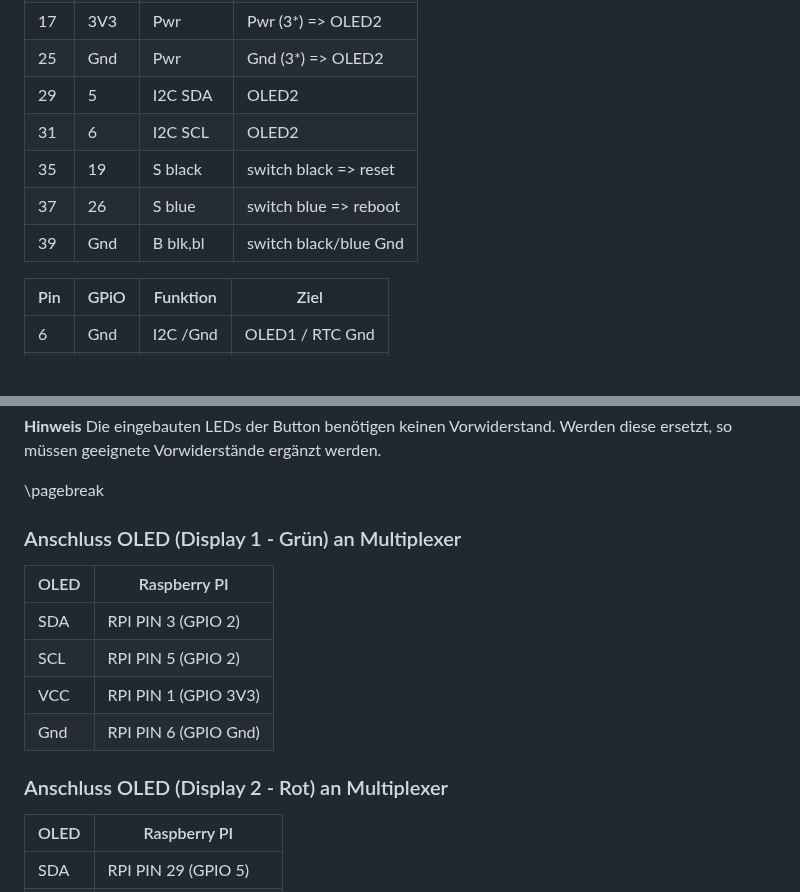
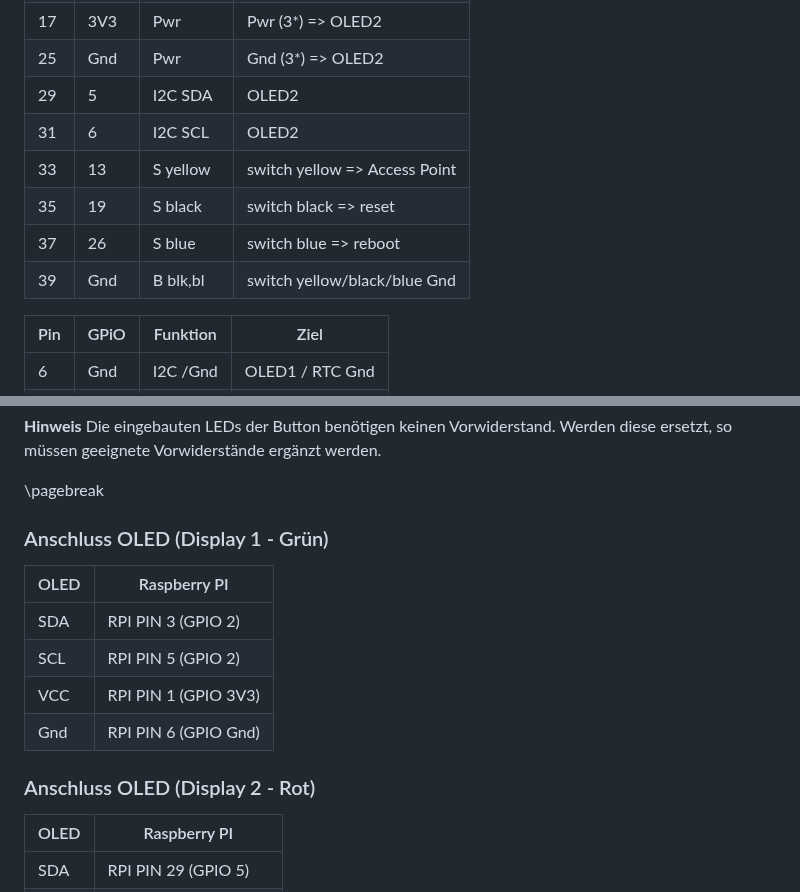
Before and after one commit to scrabscrap/scrabble-scraper-v2, a Markdown page: docs/manual-hardware-de.md, 2 parts joined by grey strips. Rendered like a GitHub page; blank space fills up the shorter version.

Commit message:
docs: remove mux documentation

```diff
--- a/docs/manual-hardware-de.md
+++ b/docs/manual-hardware-de.md
@@ -32,9 +32,10 @@ Pin | GPiO | Funktion | Ziel
 25  | Gnd  | Pwr      | Gnd (3*) => OLED2
 29  | 5    | I2C SDA  | OLED2
 31  | 6    | I2C SCL  | OLED2
+33  | 13   | S yellow | switch yellow => Access Point
 35  | 19   | S black  | switch black => reset
 37  | 26   | S blue   | switch blue  => reboot
-39  | Gnd  | B blk,bl | switch black/blue Gnd
+39  | Gnd  | B blk,bl | switch yellow/black/blue Gnd
 
 Pin | GPiO | Funktion | Ziel
 ----|------|----------|-----
@@ -55,7 +56,7 @@ so müssen geeignete Vorwiderstände ergänzt werden.
 
 <div style="display:none;page-break-after: always;">\pagebreak</div>
 
-### Anschluss OLED (Display 1 - Grün) an Multiplexer
+### Anschluss OLED (Display 1 - Grün)
 
 | OLED | Raspberry PI          |
 |------|-----------------------|
@@ -64,7 +65,7 @@ so müssen geeignete Vorwiderstände ergänzt werden.
 | VCC  | RPI PIN 1  (GPIO 3V3) |
 | Gnd  | RPI PIN 6  (GPIO Gnd) |
 
-### Anschluss OLED (Display 2 - Rot) an Multiplexer
+### Anschluss OLED (Display 2 - Rot)
 
 | OLED | Raspberry PI          |
 |------|-----------------------|
```
Also changed, not shown: other parts of docs/manual-hardware-de.md (+2 -2 lines), docs/images/circuit-diagram.png, docs/images/pin-layout.png, 3 other files.
